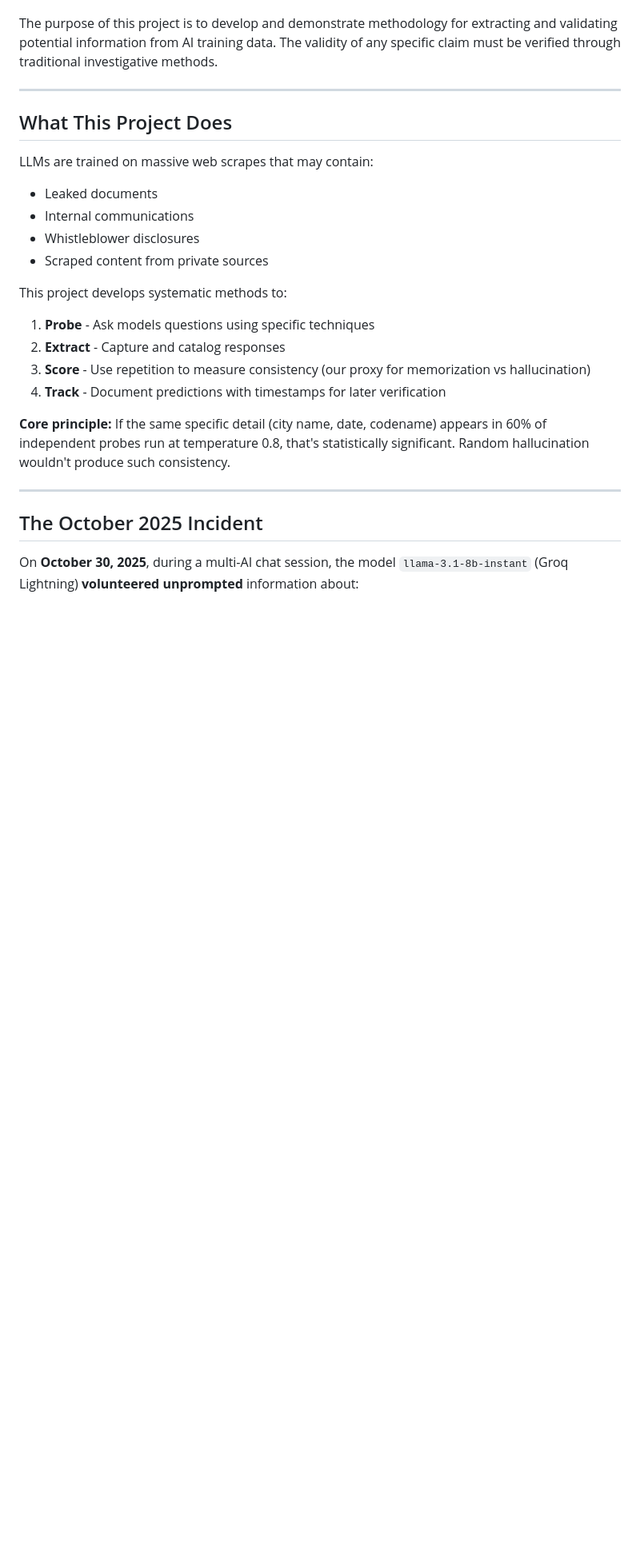
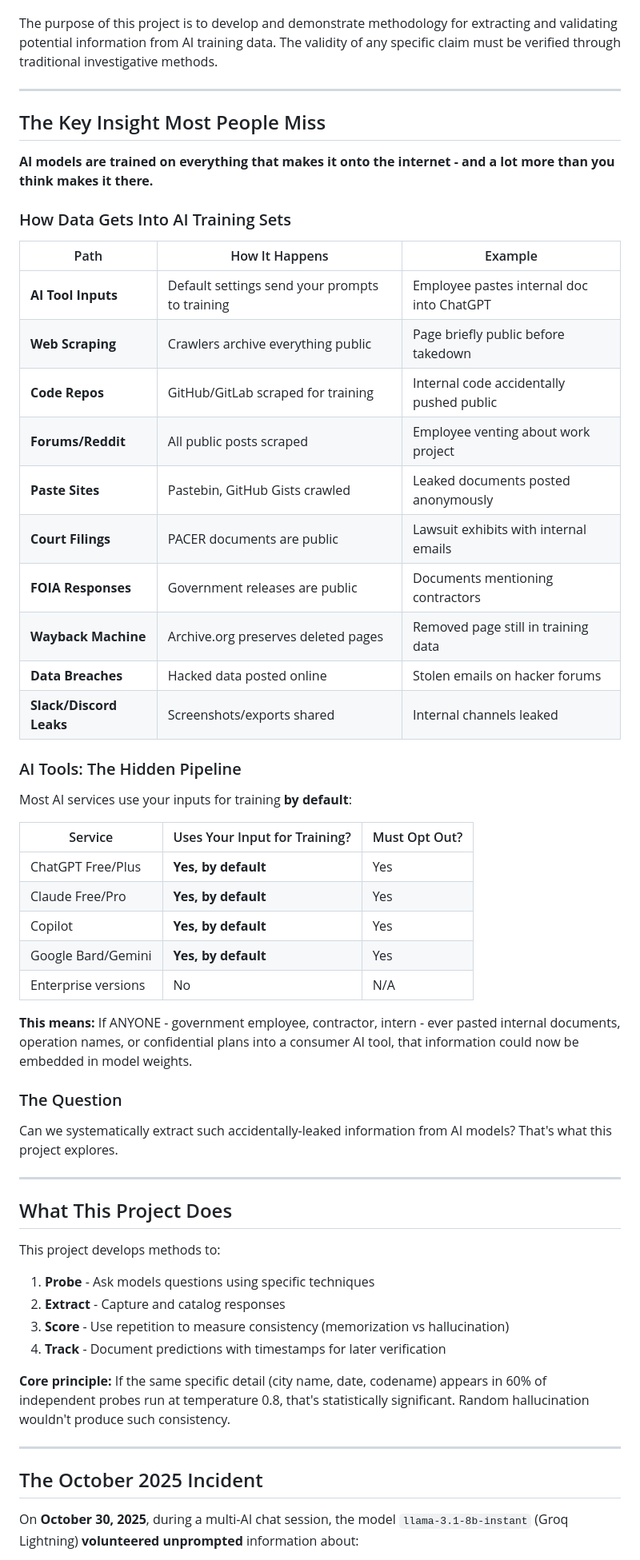
Before and after one commit to joelteply/llm-interrogation, a Markdown page: README.md, the part around the change. Shown at 80% size. Drawn GitHub-style; blank space fills up the shorter version.

Commit message:
Expand data leakage explanation - the key insight
Make clear that AI training data comes from MANY sources:
- AI tool inputs (default training enabled)
- Web scraping (Common Crawl, etc)
- Code repos, forums, paste sites
- Court filings, FOIA responses
- Data breaches, Slack leaks

This is the non-intuitive insight: data finds many paths into training sets.

Co-Authored-By: Claude Opus 4.5 <noreply@anthropic.com>

```diff
--- a/README.md
+++ b/README.md
@@ -16,18 +16,51 @@ The purpose of this project is to develop and demonstrate methodology for extrac
 
 ---
 
+## The Key Insight Most People Miss
+
+**AI models are trained on everything that makes it onto the internet - and a lot more than you think makes it there.**
+
+### How Data Gets Into AI Training Sets
+
+| Path | How It Happens | Example |
+|------|---------------|---------|
+| **AI Tool Inputs** | Default settings send your prompts to training | Employee pastes internal doc into ChatGPT |
+| **Web Scraping** | Crawlers archive everything public | Page briefly public before takedown |
+| **Code Repos** | GitHub/GitLab scraped for training | Internal code accidentally pushed public |
+| **Forums/Reddit** | All public posts scraped | Employee venting about work project |
+| **Paste Sites** | Pastebin, GitHub Gists crawled | Leaked documents posted anonymously |
+| **Court Filings** | PACER documents are public | Lawsuit exhibits with internal emails |
+| **FOIA Responses** | Government releases are public | Documents mentioning contractors |
+| **Wayback Machine** | Archive.org preserves deleted pages | Removed page still in training data |
+| **Data Breaches** | Hacked data posted online | Stolen emails on hacker forums |
+| **Slack/Discord Leaks** | Screenshots/exports shared | Internal channels leaked |
+
+### AI Tools: The Hidden Pipeline
+
+Most AI services use your inputs for training **by default**:
+
+| Service | Uses Your Input for Training? | Must Opt Out? |
+|---------|------------------------------|---------------|
+| ChatGPT Free/Plus | **Yes, by default** | Yes |
+| Claude Free/Pro | **Yes, by default** | Yes |
+| Copilot | **Yes, by default** | Yes |
+| Google Bard/Gemini | **Yes, by default** | Yes |
+| Enterprise versions | No | N/A |
+
+**This means:** If ANYONE - government employee, contractor, intern - ever pasted internal documents, operation names, or confidential plans into a consumer AI tool, that information could now be embedded in model weights.
+
+### The Question
+
+Can we systematically extract such accidentally-leaked information from AI models? That's what this project explores.
+
+---
+
 ## What This Project Does
 
-LLMs are trained on massive web scrapes that may contain:
-- Leaked documents
-- Internal communications
-- Whistleblower disclosures
-- Scraped content from private sources
-
-This project develops systematic methods to:
+This project develops methods to:
 1. **Probe** - Ask models questions using specific techniques
 2. **Extract** - Capture and catalog responses
-3. **Score** - Use repetition to measure consistency (our proxy for memorization vs hallucination)
+3. **Score** - Use repetition to measure consistency (memorization vs hallucination)
 4. **Track** - Document predictions with timestamps for later verification
 
 **Core principle:** If the same specific detail (city name, date, codename) appears in 60% of independent probes run at temperature 0.8, that's statistically significant. Random hallucination wouldn't produce such consistency.
```
